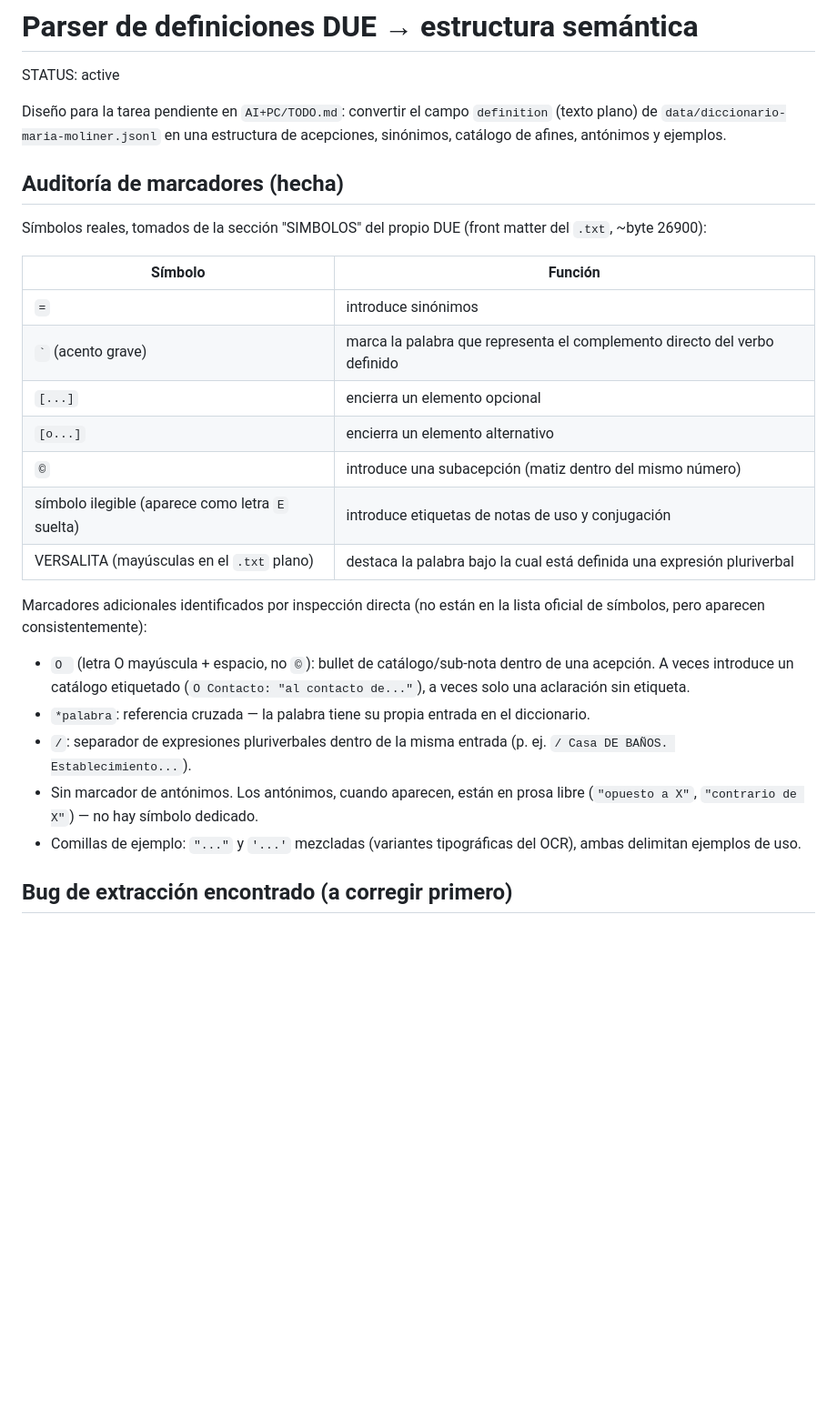
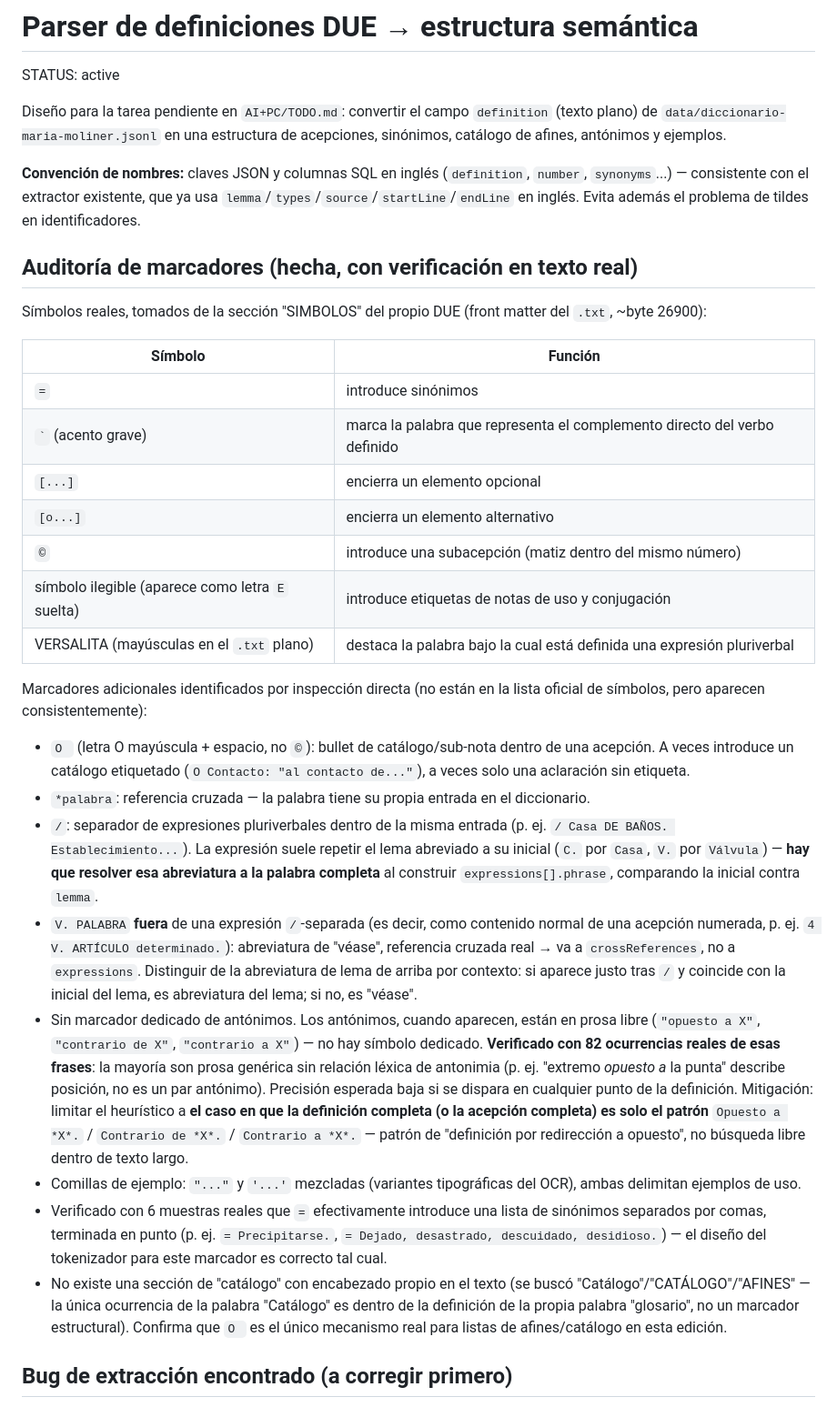
Before and after one commit to obsidian-pkm-vault/diccionario-es, a Markdown page: roadmap/parser-acepciones-diseno.md, the part around one of its changes. Shown at 91% size. GitHub-like rendering; blank space fills up the shorter version.

```diff
--- a/roadmap/parser-acepciones-diseno.md
+++ b/roadmap/parser-acepciones-diseno.md
@@ -4,27 +4,32 @@ STATUS: active
 
 Diseño para la tarea pendiente en `AI+PC/TODO.md`: convertir el campo `definition` (texto plano) de `data/diccionario-maria-moliner.jsonl` en una estructura de acepciones, sinónimos, catálogo de afines, antónimos y ejemplos.
 
-## Auditoría de marcadores (hecha)
+**Convención de nombres:** claves JSON y columnas SQL en inglés (`definition`, `number`, `synonyms`...) — consistente con el extractor existente, que ya usa `lemma`/`types`/`source`/`startLine`/`endLine` en inglés. Evita además el problema de tildes en identificadores.
+
+## Auditoría de marcadores (hecha, con verificación en texto real)
 
 Símbolos reales, tomados de la sección "SIMBOLOS" del propio DUE (front matter del `.txt`, ~byte 26900):
 
-| Símbolo | Función |
-|---|---|
-| `=` | introduce sinónimos |
-| `` ` `` (acento grave) | marca la palabra que representa el complemento directo del verbo definido |
-| `[...]` | encierra un elemento opcional |
-| `[o...]` | encierra un elemento alternativo |
-| `©` | introduce una subacepción (matiz dentro del mismo número) |
-| símbolo ilegible (aparece como letra `E` suelta) | introduce etiquetas de notas de uso y conjugación |
-| VERSALITA (mayúsculas en el `.txt` plano) | destaca la palabra bajo la cual está definida una expresión pluriverbal |
+| Símbolo                                          | Función                                                                   |
+|---------------------------------------------------|----------------------------------------------------------------------------|
+| `=`                                                | introduce sinónimos                                                       |
+| `` ` `` (acento grave)                             | marca la palabra que representa el complemento directo del verbo definido |
+| `[...]`                                            | encierra un elemento opcional                                             |
+| `[o...]`                                           | encierra un elemento alternativo                                          |
+| `©`                                                | introduce una subacepción (matiz dentro del mismo número)                 |
+| símbolo ilegible (aparece como letra `E` suelta)   | introduce etiquetas de notas de uso y conjugación                         |
+| VERSALITA (mayúsculas en el `.txt` plano)          | destaca la palabra bajo la cual está definida una expresión pluriverbal   |
 
 Marcadores adicionales identificados por inspección directa (no están en la lista oficial de símbolos, pero aparecen consistentemente):
 
 - `O ` (letra O mayúscula + espacio, no `©`): bullet de catálogo/sub-nota dentro de una acepción. A veces introduce un catálogo etiquetado (`O Contacto: "al contacto de..."`), a veces solo una aclaración sin etiqueta.
 - `*palabra`: referencia cruzada — la palabra tiene su propia entrada en el diccionario.
-- `/`: separador de expresiones pluriverbales dentro de la misma entrada (p. ej. `/ Casa DE BAÑOS. Establecimiento...`).
-- Sin marcador de antónimos. Los antónimos, cuando aparecen, están en prosa libre (`"opuesto a X"`, `"contrario de X"`) — no hay símbolo dedicado.
+- `/`: separador de expresiones pluriverbales dentro de la misma entrada (p. ej. `/ Casa DE BAÑOS. Establecimiento...`). La expresión suele repetir el lema abreviado a su inicial (`C.` por `Casa`, `V.` por `Válvula`) — **hay que resolver esa abreviatura a la palabra completa** al construir `expressions[].phrase`, comparando la inicial contra `lemma`.
+- `V. PALABRA` **fuera** de una expresión `/`-separada (es decir, como contenido normal de una acepción numerada, p. ej. `4 V. ARTÍCULO determinado.`): abreviatura de "véase", referencia cruzada real → va a `crossReferences`, no a `expressions`. Distinguir de la abreviatura de lema de arriba por contexto: si aparece justo tras `/` y coincide con la inicial del lema, es abreviatura del lema; si no, es "véase".
+- Sin marcador dedicado de antónimos. Los antónimos, cuando aparecen, están en prosa libre (`"opuesto a X"`, `"contrario de X"`, `"contrario a X"`) — no hay símbolo dedicado. **Verificado con 82 ocurrencias reales de esas frases**: la mayoría son prosa genérica sin relación léxica de antonimia (p. ej. "extremo *opuesto a* la punta" describe posición, no es un par antónimo). Precisión esperada baja si se dispara en cualquier punto de la definición. Mitigación: limitar el heurístico a **el caso en que la definición completa (o la acepción completa) es solo el patrón** `Opuesto a *X*.` / `Contrario de *X*.` / `Contrario a *X*.` — patrón de "definición por redirección a opuesto", no búsqueda libre dentro de texto largo.
 - Comillas de ejemplo: `"..."` y `'...'` mezcladas (variantes tipográficas del OCR), ambas delimitan ejemplos de uso.
+- Verificado con 6 muestras reales que `=` efectivamente introduce una lista de sinónimos separados por comas, terminada en punto (p. ej. `= Precipitarse.`, `= Dejado, desastrado, descuidado, desidioso.`) — el diseño del tokenizador para este marcador es correcto tal cual.
+- No existe una sección de "catálogo" con encabezado propio en el texto (se buscó "Catálogo"/"CATÁLOGO"/"AFINES" — la única ocurrencia de la palabra "Catálogo" es dentro de la definición de la propia palabra "glosario", no un marcador estructural). Confirma que `O ` es el único mecanismo real para listas de afines/catálogo en esta edición.
 
 ## Bug de extracción encontrado (a corregir primero)
 
```
Also changed, not shown: other parts of roadmap/parser-acepciones-diseno.md (+35 -34 lines).
